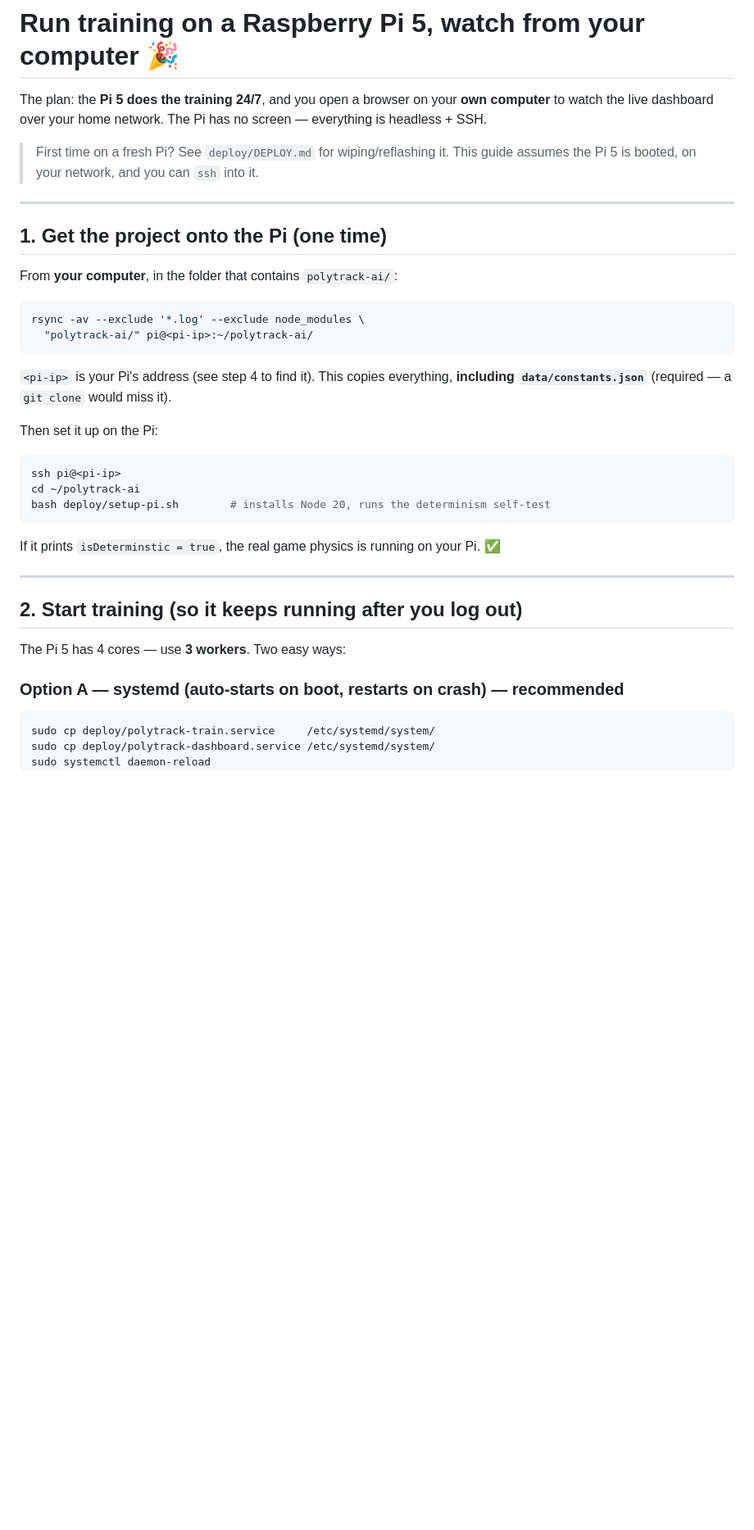
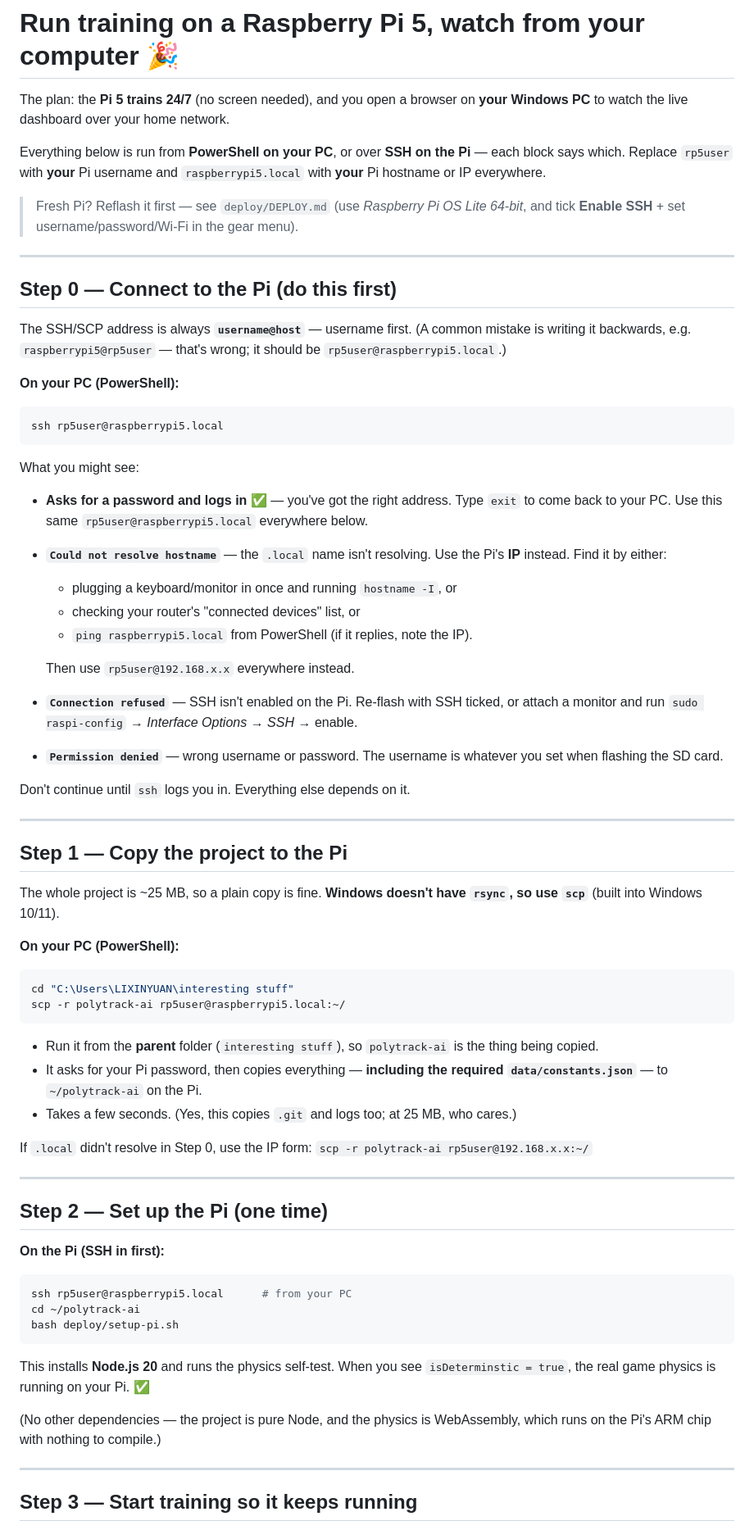
Before and after one commit to ahigherdesire/polytrack-ai, a Markdown page: run-on-pi5.md, the part around one of its changes. Shown at 82% size. Rendered like a GitHub page; blank space fills up the shorter version.

````diff
--- a/run-on-pi5.md
+++ b/run-on-pi5.md
@@ -1,43 +1,83 @@
 # Run training on a Raspberry Pi 5, watch from your computer 🎉
 
-The plan: the **Pi 5 does the training 24/7**, and you open a browser on your
-**own computer** to watch the live dashboard over your home network. The Pi has no
-screen — everything is headless + SSH.
+The plan: the **Pi 5 trains 24/7** (no screen needed), and you open a browser on
+**your Windows PC** to watch the live dashboard over your home network.
 
-> First time on a fresh Pi? See `deploy/DEPLOY.md` for wiping/reflashing it. This
-> guide assumes the Pi 5 is booted, on your network, and you can `ssh` into it.
+Everything below is run from **PowerShell on your PC**, or over **SSH on the Pi** —
+each block says which. Replace `rp5user` with **your** Pi username and
+`raspberrypi5.local` with **your** Pi hostname or IP everywhere.
+
+> Fresh Pi? Reflash it first — see `deploy/DEPLOY.md` (use *Raspberry Pi OS Lite
+> 64-bit*, and tick **Enable SSH** + set username/password/Wi-Fi in the gear menu).
 
 ---
 
-## 1. Get the project onto the Pi (one time)
+## Step 0 — Connect to the Pi (do this first)
 
-From **your computer**, in the folder that contains `polytrack-ai/`:
+The SSH/SCP address is always **`username@host`** — username first. (A common
+mistake is writing it backwards, e.g. `raspberrypi5@rp5user` — that's wrong; it
+should be `rp5user@raspberrypi5.local`.)
 
-```bash
-rsync -av --exclude '*.log' --exclude node_modules \
-  "polytrack-ai/" pi@<pi-ip>:~/polytrack-ai/
+**On your PC (PowerShell):**
+```powershell
+ssh rp5user@raspberrypi5.local
 ```
 
-`<pi-ip>` is your Pi's address (see step 4 to find it). This copies everything,
-**including `data/constants.json`** (required — a `git clone` would miss it).
+What you might see:
+- **Asks for a password and logs in** ✅ — you've got the right address. Type `exit`
+  to come back to your PC. Use this same `rp5user@raspberrypi5.local` everywhere below.
+- **`Could not resolve hostname`** — the `.local` name isn't resolving. Use the Pi's
+  **IP** instead. Find it by either:
+  - plugging a keyboard/monitor in once and running `hostname -I`, or
+  - checking your router's "connected devices" list, or
+  - `ping raspberrypi5.local` from PowerShell (if it replies, note the IP).
 
-Then set it up on the Pi:
+  Then use `rp5user@192.168.x.x` everywhere instead.
+- **`Connection refused`** — SSH isn't enabled on the Pi. Re-flash with SSH ticked, or
+  attach a monitor and run `sudo raspi-config` → *Interface Options* → *SSH* → enable.
+- **`Permission denied`** — wrong username or password. The username is whatever you
+  set when flashing the SD card.
 
-```bash
-ssh pi@<pi-ip>
-cd ~/polytrack-ai
-bash deploy/setup-pi.sh        # installs Node 20, runs the determinism self-test
-```
-
-If it prints `isDeterminstic = true`, the real game physics is running on your Pi. ✅
+Don't continue until `ssh` logs you in. Everything else depends on it.
 
 ---
 
-## 2. Start training (so it keeps running after you log out)
+## Step 1 — Copy the project to the Pi
 
-The Pi 5 has 4 cores — use **3 workers**. Two easy ways:
+The whole project is ~25 MB, so a plain copy is fine. **Windows doesn't have `rsync`,
+so use `scp`** (built into Windows 10/11).
 
-### Option A — systemd (auto-starts on boot, restarts on crash) — recommended
+**On your PC (PowerShell):**
+```powershell
+cd "C:\Users\LIXINYUAN\interesting stuff"
+scp -r polytrack-ai rp5user@raspberrypi5.local:~/
+```
+- Run it from the **parent** folder (`interesting stuff`), so `polytrack-ai` is the
+  thing being copied.
+- It asks for your Pi password, then copies everything — **including the required
+  `data/constants.json`** — to `~/polytrack-ai` on the Pi.
+- Takes a few seconds. (Yes, this copies `.git` and logs too; at 25 MB, who cares.)
+
+If `.local` didn't resolve in Step 0, use the IP form:
+`scp -r polytrack-ai rp5user@192.168.x.x:~/`
+
+---
+
+## Step 2 — Set up the Pi (one time)
+
+**On the Pi (SSH in first):**
 ```bash
-sudo cp deploy/polytrack-train.service     /etc/systemd/system/
-sudo cp deploy/polytrack-dashboard.service /etc/systemd/system/
+ssh rp5user@raspberrypi5.local      # from your PC
+cd ~/polytrack-ai
+bash deploy/setup-pi.sh
+```
+This installs **Node.js 20** and runs the physics self-test. When you see
+`isDeterminstic = true`, the real game physics is running on your Pi. ✅
+
+(No other dependencies — the project is pure Node, and the physics is WebAssembly,
+which runs on the Pi's ARM chip with nothing to compile.)
+
+---
+
+## Step 3 — Start training so it keeps running
+
````
Also changed, not shown: other parts of run-on-pi5.md (+94 -48 lines), deploy/DEPLOY.md (+11 -7 lines), instructions.md (+6 -4 lines).
